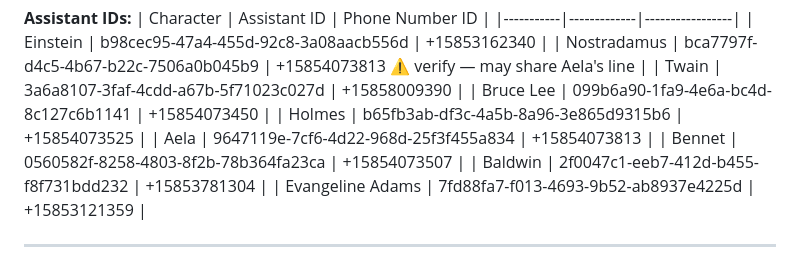
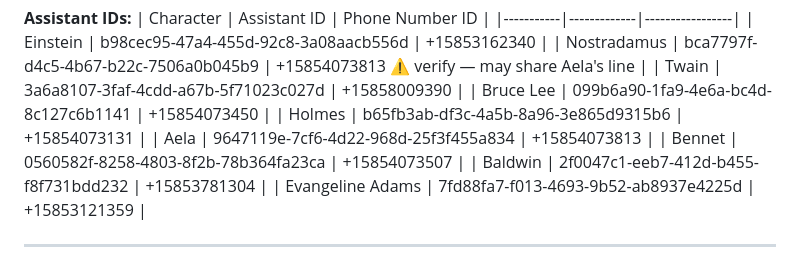
Before and after one commit to azzouley/talkwithicons, a Markdown page: CLAUDE.md, the part around the change. Rendered like a GitHub page.

Commit message:
Replace Holmes phone number: 585-407-3525 → 585-407-3131
Old number deleted via Vapi API. New number provisioned (ID: 52bc6cf6).
VAPI_PHONE_NUMBER_ID_HOLMES updated in Vercel. CLAUDE.md reflects new number.

Co-Authored-By: Claude Sonnet 4.6 <noreply@anthropic.com>

```diff
--- a/CLAUDE.md
+++ b/CLAUDE.md
@@ -130,7 +130,7 @@ Tesla and Curie were removed and replaced by Bruce Lee and Baldwin respectively.
 | Nostradamus | bca7797f-d4c5-4b67-b22c-7506a0b045b9 | +15854073813 ⚠️ verify — may share Aela's line |
 | Twain | 3a6a8107-3faf-4cdd-a67b-5f71023c027d | +15858009390 |
 | Bruce Lee | 099b6a90-1fa9-4e6a-bc4d-8c127c6b1141 | +15854073450 |
-| Holmes | b65fb3ab-df3c-4a5b-8a96-3e865d9315b6 | +15854073525 |
+| Holmes | b65fb3ab-df3c-4a5b-8a96-3e865d9315b6 | +15854073131 |
 | Aela | 9647119e-7cf6-4d22-968d-25f3f455a834 | +15854073813 |
 | Bennet | 0560582f-8258-4803-8f2b-78b364fa23ca | +15854073507 |
 | Baldwin | 2f0047c1-eeb7-412d-b455-f8f731bdd232 | +15853781304 |
```
